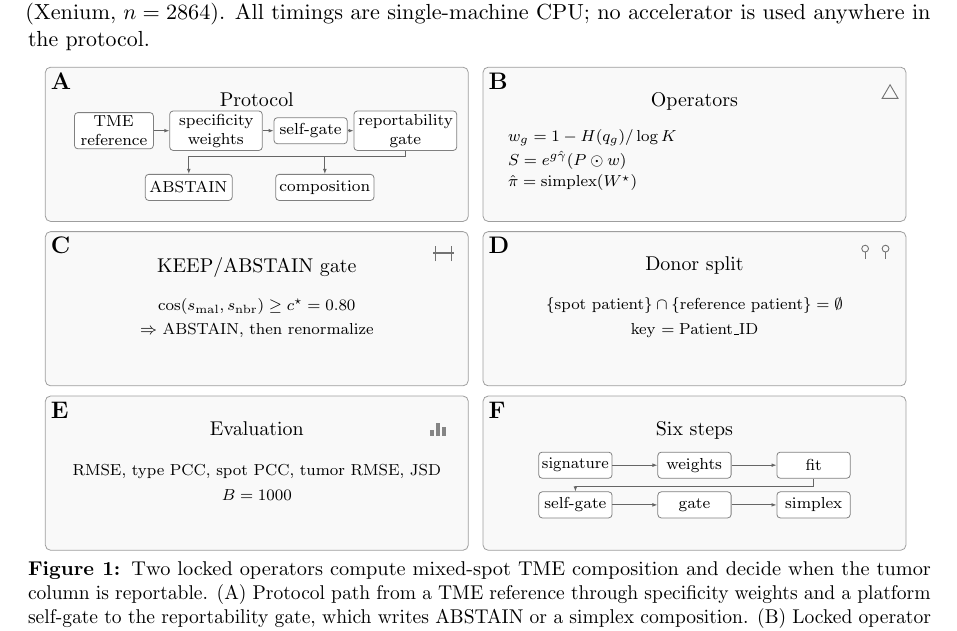
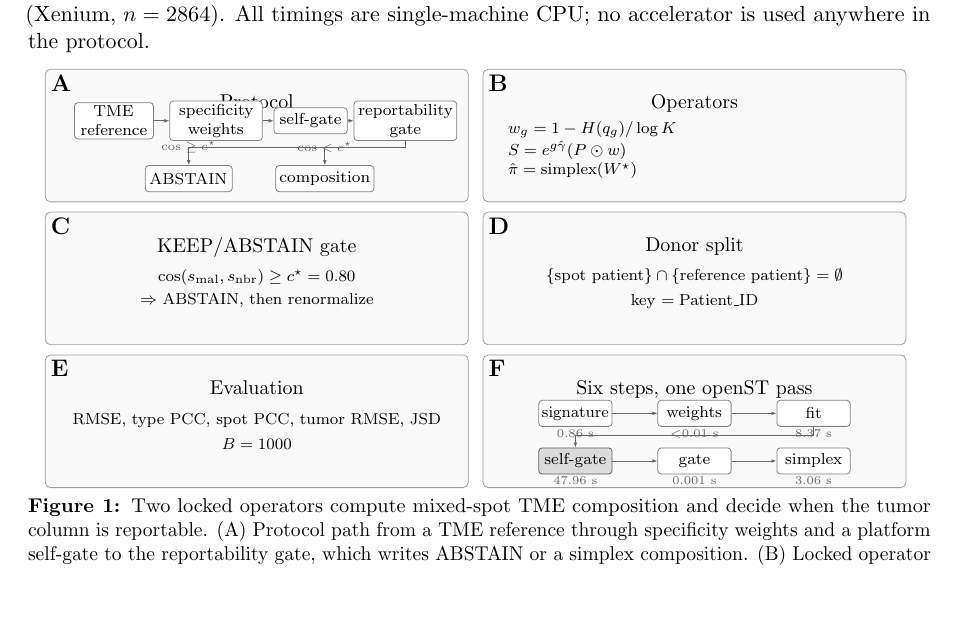
Before and after one commit to PeterPonyu/spgd-tme, a LaTeX paper (manuscript/main.tex, which reads manuscript/figs/fig_pack.tex): part of page 6 of 24, cut so that both start at the same text, the shorter picture padded with empty space. Compiled offline with pdfLaTeX.

Commit message:
Label the protocol branches and put the timing on the cost panel
Figure 1 spent its height on decorative glyphs and unlabelled arrows. The
gate panel now names the branch each arrow takes, the cost panel carries the
seconds it is describing, and the boxes are tight enough to drop the dead
band under the diagram.

```diff
--- a/manuscript/figs/fig_pack.tex
+++ b/manuscript/figs/fig_pack.tex
@@ -14,52 +14,52 @@
     align=center, inner sep=1.6pt, font=\scriptsize,
     minimum height=0.46cm
   },
+  % The self-gate carries almost the whole pass, so the panel that names the
+  % steps also shades them by cost rather than drawing six identical boxes.
+  tme hot/.style={tme step, fill=black!14, draw=black!62},
+  tme cost/.style={font=\tiny, text=black!58, inner sep=0.8pt},
   tme arr/.style={-{Latex[length=2.5pt]}, line width=0.42pt, draw=black!60},
+  tme edge/.style={font=\tiny, text=black!60, inner sep=1.1pt},
   tme eq/.style={font=\scriptsize, align=left, inner sep=0.4pt, anchor=west}
 ]
 \def\colB{7.72}
-\def\rowB{-2.90}
-\def\rowC{-5.80}
+\def\rowB{-2.52}
+\def\rowC{-5.04}
 
 % A Protocol
 \node[tme panel] (pA) at (0,0) {};
 \node[tme lab] at (pA.north west) {A};
 \node[tme title] at ([yshift=-12pt]pA.north) {Protocol};
-\begin{scope}[shift={($(pA.center)+(0,-0.14)$)}]
-  \node[tme step, text width=1.28cm] (aref) at (-2.52,0.38) {TME reference};
-  \node[tme step, text width=1.52cm] (aw) at (-0.72,0.38) {specificity weights};
-  \node[tme step, text width=1.18cm] (asg) at (0.95,0.38) {self-gate};
-  \node[tme step, text width=1.70cm] (arg) at (2.62,0.38) {reportability gate};
-  \node[tme step, text width=1.42cm] (aabs) at (-1.20,-0.62) {ABSTAIN};
-  \node[tme step, text width=1.62cm] (acomp) at (1.20,-0.62) {composition};
+\begin{scope}[shift={($(pA.center)+(0,-0.16)$)}]
+  \node[tme step, text width=1.28cm] (aref) at (-2.52,0.42) {TME reference};
+  \node[tme step, text width=1.52cm] (aw) at (-0.72,0.42) {specificity weights};
+  \node[tme step, text width=1.18cm] (asg) at (0.95,0.42) {self-gate};
+  \node[tme step, text width=1.70cm] (arg) at (2.62,0.42) {reportability gate};
+  \node[tme step, text width=1.42cm] (aabs) at (-1.20,-0.60) {ABSTAIN};
+  \node[tme step, text width=1.62cm] (acomp) at (1.20,-0.60) {composition};
   \draw[tme arr] (aref) -- (aw);
   \draw[tme arr] (aw) -- (asg);
   \draw[tme arr] (asg) -- (arg);
-  \draw[tme arr] (arg.south) -- ++(0,-0.10) -| (aabs.north);
-  \draw[tme arr] (arg.south) -- ++(0,-0.10) -| (acomp.north);
+  % The gate is a branch, so each outgoing arrow says which call takes it.
+  \draw[tme arr] (arg.south) -- ++(0,-0.12) -| (aabs.north)
+    node[tme edge, pos=0.72, above] {\(\cos\ge c^\star\)};
+  \draw[tme arr] (arg.south) -- ++(0,-0.12) -| (acomp.north)
+    node[tme edge, pos=0.72, above] {\(\cos<c^\star\)};
 \end{scope}
 
 % B Operators
 \node[tme panel] (pB) at (\colB,0) {};
 \node[tme lab] at (pB.north west) {B};
 \node[tme title] at ([yshift=-12pt]pB.north) {Operators};
-\begin{scope}[shift={($(pB.north east)+(-0.42,-0.55)$)}]
-  \draw[line width=0.45pt, black!55] (0,0) -- (0.28,0) -- (0.14,0.24) -- cycle;
-\end{scope}
-\node[tme eq] at ($(pB.west)+(0.42,0.12)$) {\(w_g=1-H(q_g)/\log K\)};
-\node[tme eq] at ($(pB.west)+(0.42,-0.28)$) {\(S=e^{g\hat\gamma}(P\odot w)\)};
-\node[tme eq] at ($(pB.west)+(0.42,-0.68)$) {\(\hat\pi=\mathrm{simplex}(W^\star)\)};
+\node[tme eq] at ($(pB.west)+(0.42,0.10)$) {\(w_g=1-H(q_g)/\log K\)};
+\node[tme eq] at ($(pB.west)+(0.42,-0.26)$) {\(S=e^{g\hat\gamma}(P\odot w)\)};
+\node[tme eq] at ($(pB.west)+(0.42,-0.62)$) {\(\hat\pi=\mathrm{simplex}(W^\star)\)};
 
 % C KEEP/ABSTAIN gate
 \node[tme panel] (pC) at (0,\rowB) {};
 \node[tme lab] at (pC.north west) {C};
 \node[tme title] at ([yshift=-12pt]pC.north) {KEEP/ABSTAIN gate};
-\begin{scope}[shift={($(pC.north east)+(-0.58,-0.52)$)}]
-  \draw[line width=0.55pt, black!55] (0,0) -- (0,0.26);
-  \draw[line width=0.55pt, black!55] (0.28,0) -- (0.28,0.26);
-  \draw[line width=0.70pt, black!55] (-0.04,0.14) -- (0.32,0.14);
-\end{scope}
-\node[font=\scriptsize, align=center, anchor=center] at ($(pC.center)+(0,-0.16)$) {%
+\node[font=\scriptsize, align=center, anchor=center] at ($(pC.center)+(0,-0.18)$) {%
   \(\cos(s_{\mathrm{mal}},s_{\mathrm{nbr}})\ge c^\star=0.80\)\\[2.5pt]
   \(\Rightarrow\) ABSTAIN, then renormalize};
 
@@ -67,13 +67,7 @@
 \node[tme panel] (pD) at (\colB,\rowB) {};
 \node[tme lab] at (pD.north west) {D};
 \node[tme title] at ([yshift=-12pt]pD.north) {Donor split};
-\begin{scope}[shift={($(pD.north east)+(-0.72,-0.48)$)}]
-  \draw[line width=0.45pt, black!55] (0,0.18) circle (0.06);
-  \draw[line width=0.45pt, black!55] (0,0.12) -- (0,0.00);
-  \draw[line width=0.45pt, black!55] (0.36,0.18) circle (0.06);
-  \draw[line width=0.45pt, black!55] (0.36,0.12) -- (0.36,0.00);
-\end{scope}
-\node[font=\scriptsize, align=center, anchor=center] at ($(pD.center)+(0,-0.16)$) {%
+\node[font=\scriptsize, align=center, anchor=center] at ($(pD.center)+(0,-0.18)$) {%
   \(\{\text{spot patient}\}\cap\{\text{reference patient}\}=\emptyset\)\\[3pt]
   key \(=\mathrm{Patient\_ID}\)};
 
@@ -81,29 +75,30 @@
 \node[tme panel] (pE) at (0,\rowC) {};
 \node[tme lab] at (pE.north west) {E};
 \node[tme title] at ([yshift=-12pt]pE.north) {Evaluation};
-\begin{scope}[shift={($(pE.north east)+(-0.68,-0.70)$)}]
-  \fill[black!48] (0,0) rectangle (0.07,0.10);
-  \fill[black!48] (0.11,0) rectangle (0.18,0.22);
-  \fill[black!48] (0.22,0) rectangle (0.29,0.16);
-\end{scope}
-\node[font=\scriptsize, align=center, anchor=center] at ($(pE.center)+(0,-0.16)$) {%
+\node[font=\scriptsize, align=center, anchor=center] at ($(pE.center)+(0,-0.18)$) {%
   RMSE, type PCC, spot PCC, tumor RMSE, JSD\\[3pt]
   \(B=1000\)};
 
 % F Six steps
 \node[tme panel] (pF) at (\colB,\rowC) {};
 \node[tme lab] at (pF.north west) {F};
-\node[tme title] at ([yshift=-12pt]pF.north) {Six steps};
-\begin{scope}[shift={($(pF.center)+(0,-0.14)$)}]
-  \node[tme step, text width=1.18cm] (fa) at (-2.10,0.28) {signature};
-  \node[tme step, text width=1.18cm] (fb) at (0.00,0.28) {weights};
-  \node[tme step, text width=1.18cm] (fc) at (2.10,0.28) {fit};
-  \node[tme step, text width=1.18cm] (fd) at (-2.10,-0.42) {self-gate};
-  \node[tme step, text width=1.18cm] (fe) at (0.00,-0.42) {gate};
-  \node[tme step, text width=1.18cm] (ff) at (2.10,-0.42) {simplex};
+\node[tme title] at ([yshift=-12pt]pF.north) {Six steps, one openST pass};
+\begin{scope}[shift={($(pF.center)+(0,-0.20)$)}]
+  \node[tme step, text width=1.18cm] (fa) at (-2.10,0.34) {signature};
+  \node[tme step, text width=1.18cm] (fb) at (0.00,0.34) {weights};
+  \node[tme step, text width=1.18cm] (fc) at (2.10,0.34) {fit};
+  \node[tme hot,  text width=1.18cm] (fd) at (-2.10,-0.50) {self-gate};
+  \node[tme step, text width=1.18cm] (fe) at (0.00,-0.50) {gate};
+  \node[tme step, text width=1.18cm] (ff) at (2.10,-0.50) {simplex};
+  \node[tme cost, below=0.4pt of fa] {0.86 s};
+  \node[tme cost, below=0.4pt of fb] {\(<\)0.01 s};
+  \node[tme cost, below=0.4pt of fc] {8.37 s};
+  \node[tme cost, below=0.4pt of fd] {47.96 s};
+  \node[tme cost, below=0.4pt of fe] {0.001 s};
+  \node[tme cost, below=0.4pt of ff] {3.06 s};
   \draw[tme arr] (fa) -- (fb);
   \draw[tme arr] (fb) -- (fc);
-  \draw[tme arr] (fc.south) -- ++(0,-0.14) -| (fd.north);
+  \draw[tme arr] (fc.south) -- ++(0,-0.16) -| (fd.north);
   \draw[tme arr] (fd) -- (fe);
   \draw[tme arr] (fe) -- (ff);
 \end{scope}
```
Also changed, not shown: manuscript/figs/fig_pack.tex (2 more changed lines).
